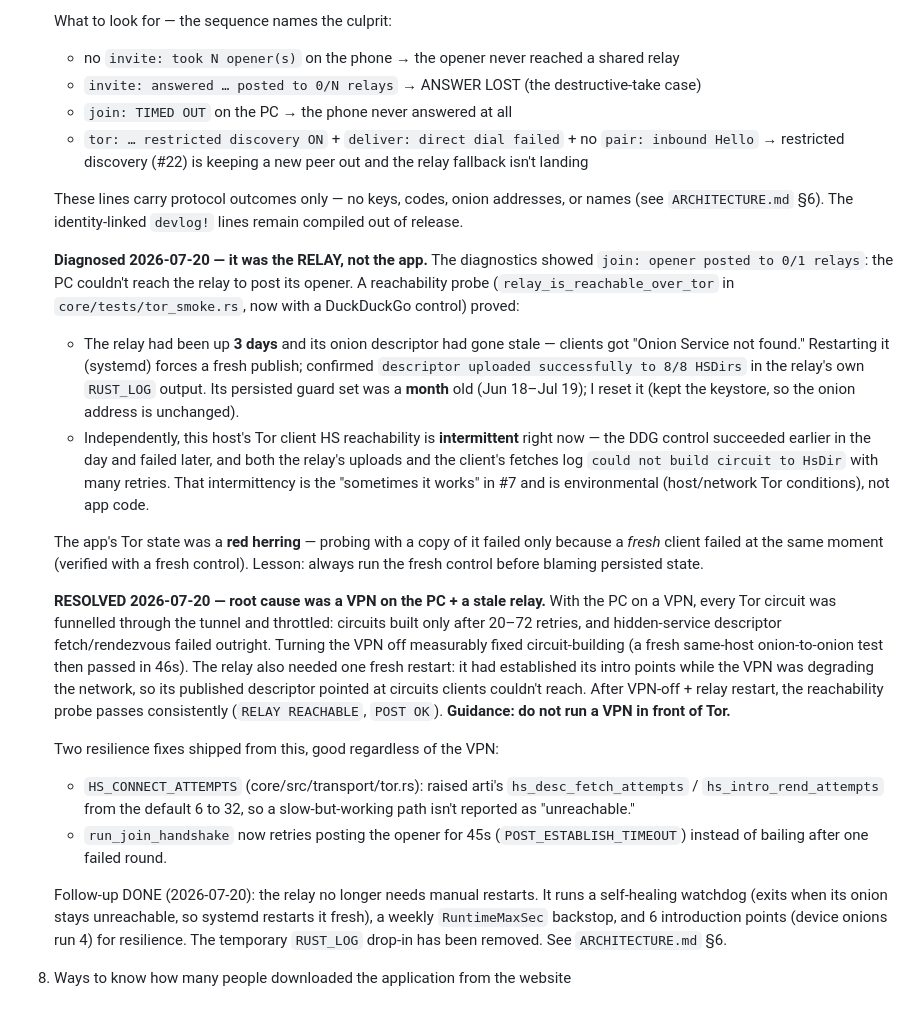
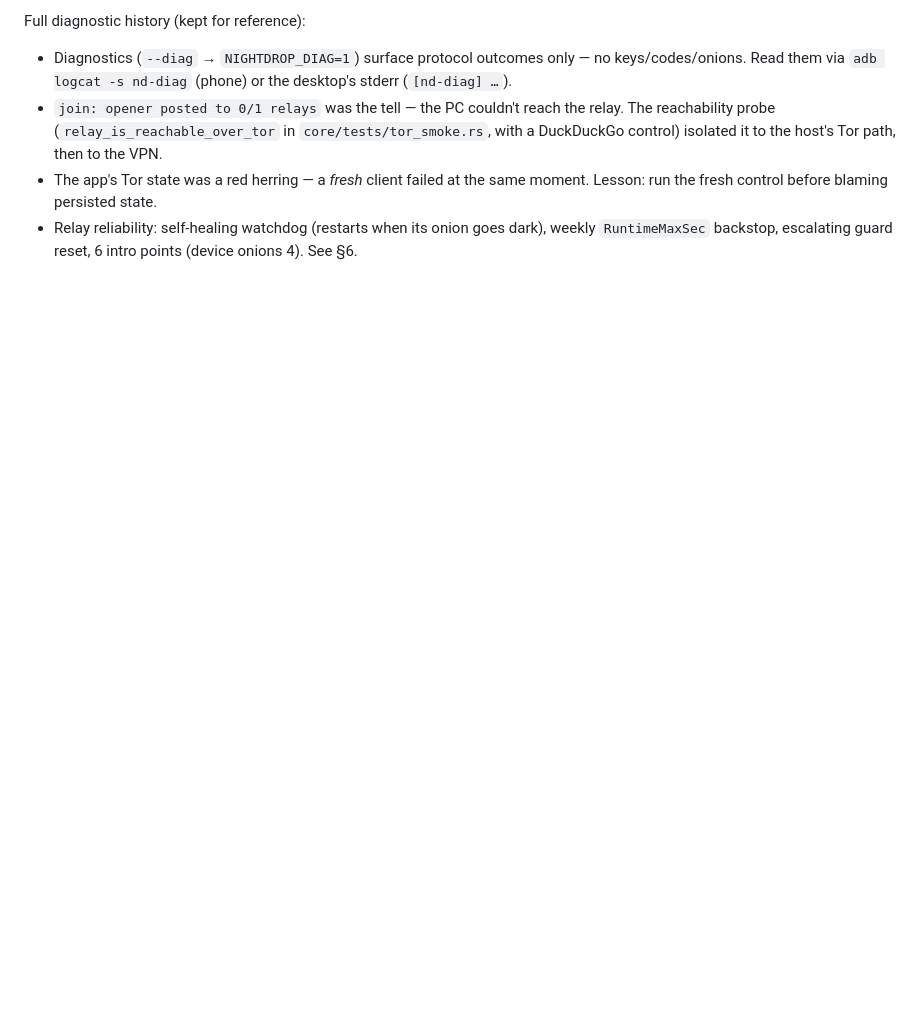
Before and after one commit to nightdropapp/nightdrop, a Markdown page: TODO.md, the part around one of its changes. GitHub-like rendering; blank space fills up the shorter version.

```diff
--- a/TODO.md
+++ b/TODO.md
@@ -56,51 +44,11 @@
 
-   What to look for — the sequence names the culprit:
-   - no `invite: took N opener(s)` on the phone → the opener never reached a shared relay
-   - `invite: answered … posted to 0/N relays` → ANSWER LOST (the destructive-take case)
-   - `join: TIMED OUT` on the PC → the phone never answered at all
-   - `tor: … restricted discovery ON` + `deliver: direct dial failed` + no `pair: inbound Hello`
-     → restricted discovery (#22) is keeping a new peer out and the relay fallback isn't landing
-
-   These lines carry protocol outcomes only — no keys, codes, onion addresses, or names (see
-   `ARCHITECTURE.md` §6). The identity-linked `devlog!` lines remain compiled out of release.
-
-   **Diagnosed 2026-07-20 — it was the RELAY, not the app.** The diagnostics showed
-   `join: opener posted to 0/1 relays`: the PC couldn't reach the relay to post its opener. A
-   reachability probe (`relay_is_reachable_over_tor` in `core/tests/tor_smoke.rs`, now with a
-   DuckDuckGo control) proved:
-   - The relay had been up **3 days** and its onion descriptor had gone stale — clients got
-     "Onion Service not found." Restarting it (systemd) forces a fresh publish; confirmed
-     `descriptor uploaded successfully to 8/8 HSDirs` in the relay's own `RUST_LOG` output. Its
-     persisted guard set was a **month** old (Jun 18–Jul 19); I reset it (kept the keystore, so
-     the onion address is unchanged).
-   - Independently, this host's Tor client HS reachability is **intermittent** right now — the
-     DDG control succeeded earlier in the day and failed later, and both the relay's uploads and
-     the client's fetches log `could not build circuit to HsDir` with many retries. That
-     intermittency is the "sometimes it works" in #7 and is environmental (host/network Tor
-     conditions), not app code.
-
-   The app's Tor state was a **red herring** — probing with a copy of it failed only because a
-   *fresh* client failed at the same moment (verified with a fresh control). Lesson: always run
-   the fresh control before blaming persisted state.
-
-   **RESOLVED 2026-07-20 — root cause was a VPN on the PC + a stale relay.** With the PC on a
-   VPN, every Tor circuit was funnelled through the tunnel and throttled: circuits built only
-   after 20–72 retries, and hidden-service descriptor fetch/rendezvous failed outright. Turning
-   the VPN off measurably fixed circuit-building (a fresh same-host onion-to-onion test then
-   passed in 46s). The relay also needed one fresh restart: it had established its intro points
-   while the VPN was degrading the network, so its published descriptor pointed at circuits
-   clients couldn't reach. After VPN-off + relay restart, the reachability probe passes
-   consistently (`RELAY REACHABLE`, `POST OK`). **Guidance: do not run a VPN in front of Tor.**
-
-   Two resilience fixes shipped from this, good regardless of the VPN:
-   - `HS_CONNECT_ATTEMPTS` (core/src/transport/tor.rs): raised arti's `hs_desc_fetch_attempts` /
-     `hs_intro_rend_attempts` from the default 6 to 32, so a slow-but-working path isn't reported
-     as "unreachable."
-   - `run_join_handshake` now retries posting the opener for 45s (`POST_ESTABLISH_TIMEOUT`)
-     instead of bailing after one failed round.
-
-   Follow-up DONE (2026-07-20): the relay no longer needs manual restarts. It runs a self-healing
-   watchdog (exits when its onion stays unreachable, so systemd restarts it fresh), a weekly
-   `RuntimeMaxSec` backstop, and 6 introduction points (device onions run 4) for resilience. The
-   temporary `RUST_LOG` drop-in has been removed. See `ARCHITECTURE.md` §6.
-8. Ways to know how many people downloaded the application from the website
+Full diagnostic history (kept for reference):
+- Diagnostics (`--diag` → `NIGHTDROP_DIAG=1`) surface protocol outcomes only — no keys/codes/onions.
+  Read them via `adb logcat -s nd-diag` (phone) or the desktop's stderr (`[nd-diag] …`).
+- `join: opener posted to 0/1 relays` was the tell — the PC couldn't reach the relay. The
+  reachability probe (`relay_is_reachable_over_tor` in `core/tests/tor_smoke.rs`, with a DuckDuckGo
+  control) isolated it to the host's Tor path, then to the VPN.
+- The app's Tor state was a red herring — a *fresh* client failed at the same moment. Lesson: run
+  the fresh control before blaming persisted state.
+- Relay reliability: self-healing watchdog (restarts when its onion goes dark), weekly
+  `RuntimeMaxSec` backstop, escalating guard reset, 6 intro points (device onions 4). See §6.
```
Also changed, not shown: other parts of TODO.md (+32 -44 lines).
